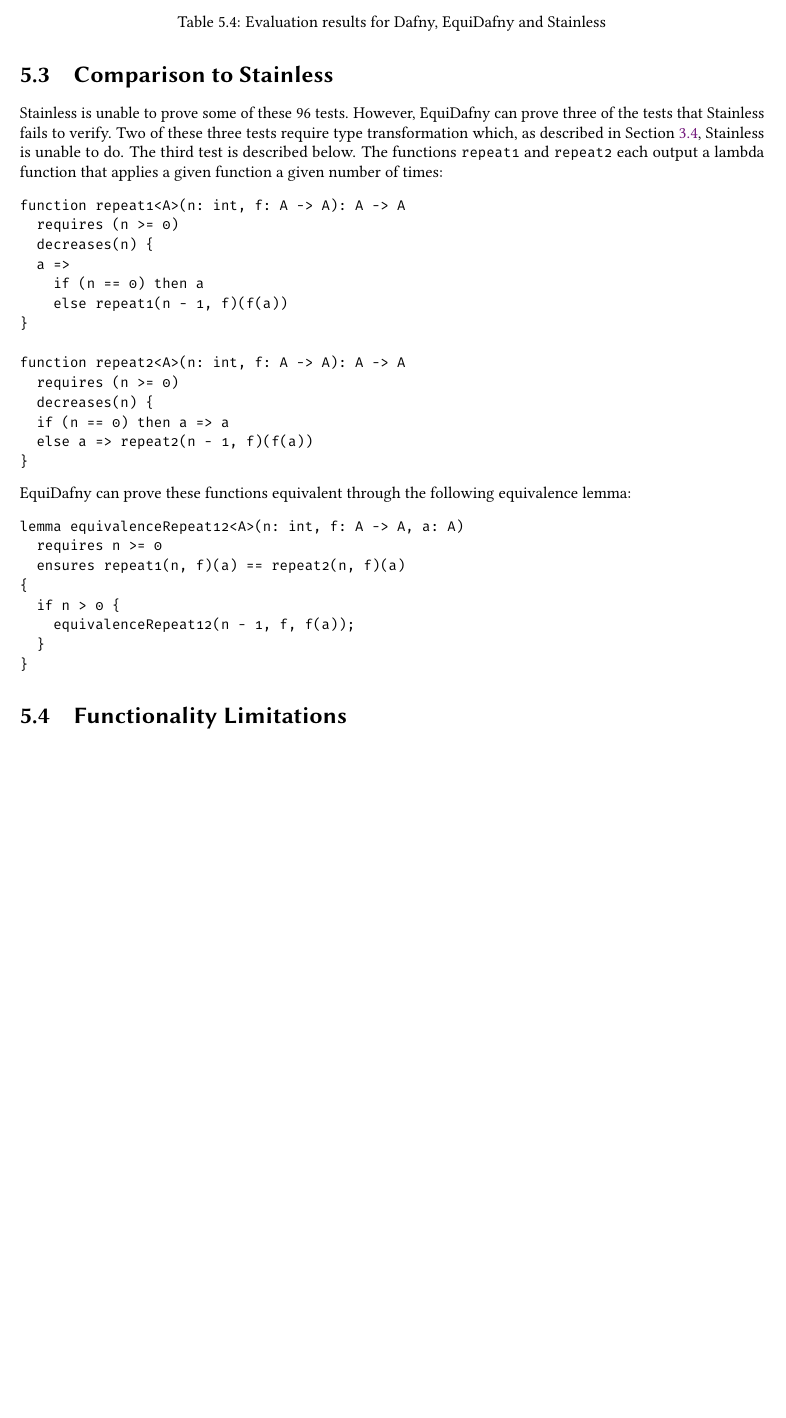
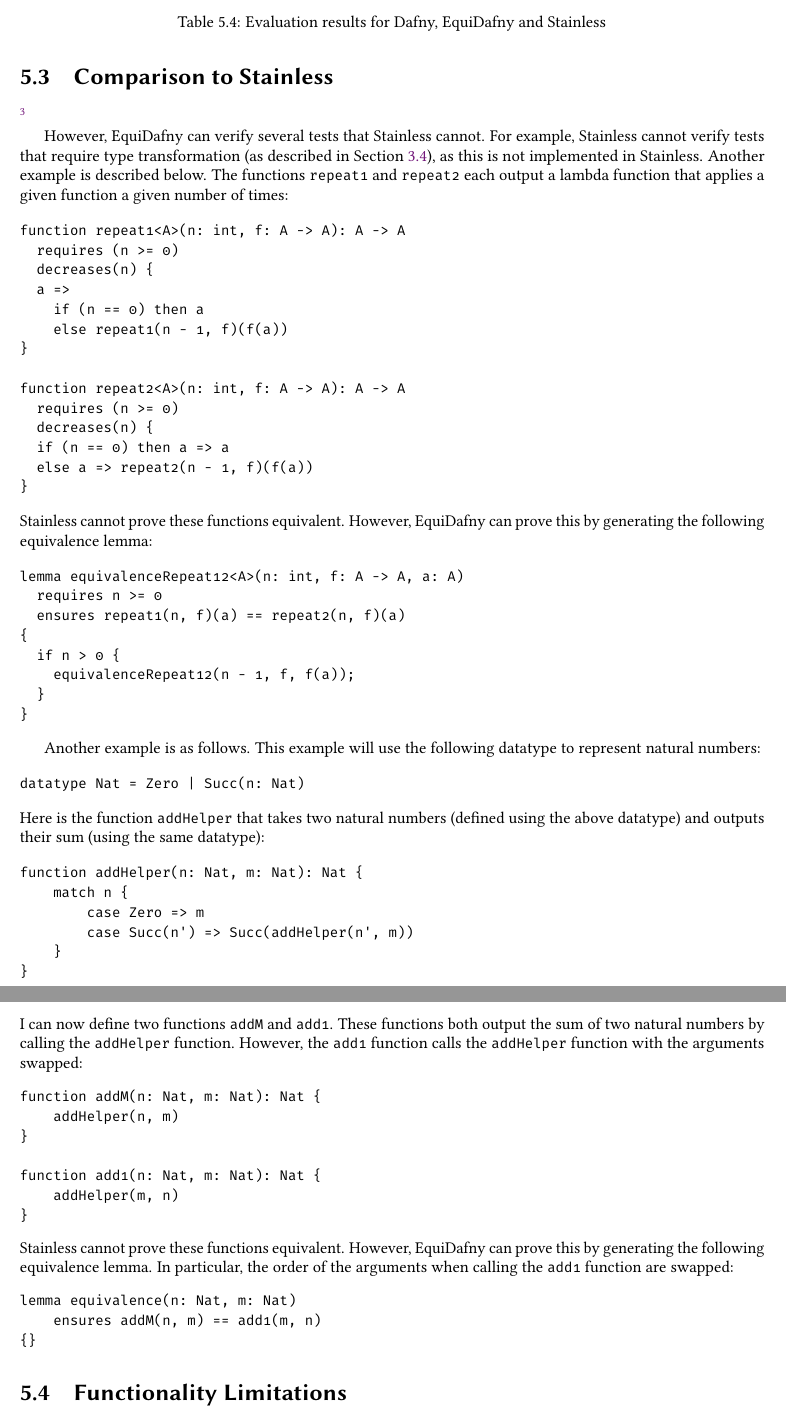
Before and after one commit to NVictor2004/equidafny, a LaTeX thesis (report/main.tex, which reads report/evaluation.tex): part of page 39 of 49 before the commit and two parts of pages 39 and 40 of 50 after it, the two joined at a grey line, cut so that both start at the same text, the shorter picture padded with empty space. Compiled offline with pdfLaTeX.

Commit message:
feat: Added another example to stainless comparison

```diff
--- a/report/evaluation.tex
+++ b/report/evaluation.tex
@@ -122,8 +122,9 @@
 \end{table}
 
 \section{Comparison to Stainless}
+\footnote{Improve this section when final stainless results are known}
 
-Stainless is unable to prove some of these 96 tests. However, EquiDafny can prove three of the tests that Stainless fails to verify. Two of these three tests require type transformation which, as described in \Cref{sec:type-transformations}, Stainless is unable to do. The third test is described below. The functions \dafnyinline{repeat1} and \dafnyinline{repeat2} each output a lambda function that applies a given function a given number of times:
+However, EquiDafny can verify several tests that Stainless cannot. For example, Stainless cannot verify tests that require type transformation (as described in \Cref{sec:type-transformations}), as this is not implemented in Stainless. Another example is described below. The functions \dafnyinline{repeat1} and \dafnyinline{repeat2} each output a lambda function that applies a given function a given number of times:
 \begin{dafny}
 function repeat1<A>(n: int, f: A -> A): A -> A
   requires (n >= 0)
@@ -141,7 +142,7 @@
 }
 \end{dafny}
 %
-EquiDafny can prove these functions equivalent through the following equivalence lemma:
+Stainless cannot prove these functions equivalent. However, EquiDafny can prove this by generating the following equivalence lemma:
 \begin{dafny}
 lemma equivalenceRepeat12<A>(n: int, f: A -> A, a: A)
   requires n >= 0
@@ -151,6 +152,40 @@
     equivalenceRepeat12(n - 1, f, f(a));
   }
 }
+\end{dafny}
+%
+
+Another example is as follows. This example will use the following datatype to represent natural numbers:
+\begin{dafny}
+datatype Nat = Zero | Succ(n: Nat)
+\end{dafny}
+%
+Here is the function \dafnyinline{addHelper} that takes two natural numbers (defined using the above datatype) and outputs their sum (using the same datatype):
+\begin{dafny}
+function addHelper(n: Nat, m: Nat): Nat {
+    match n {
+        case Zero => m
+        case Succ(n') => Succ(addHelper(n', m))
+    }
+}
+\end{dafny}
+%
+I can now define two functions \dafnyinline{addM} and \dafnyinline{add1}. These functions both output the sum of two natural numbers by calling the \dafnyinline{addHelper} function. However, the \dafnyinline{add1} function calls the \dafnyinline{addHelper} function with the arguments swapped:
+\begin{dafny}
+function addM(n: Nat, m: Nat): Nat {
+    addHelper(n, m)
+}
+
+function add1(n: Nat, m: Nat): Nat {
+    addHelper(m, n)
+}
+\end{dafny}
+%
+Stainless cannot prove these functions equivalent. However, EquiDafny can prove this by generating the following equivalence lemma. In particular, the order of the arguments when calling the \dafnyinline{add1} function are swapped:
+\begin{dafny}
+lemma equivalence(n: Nat, m: Nat)
+    ensures addM(n, m) == add1(m, n)
+{}
 \end{dafny}
 %
 
```
